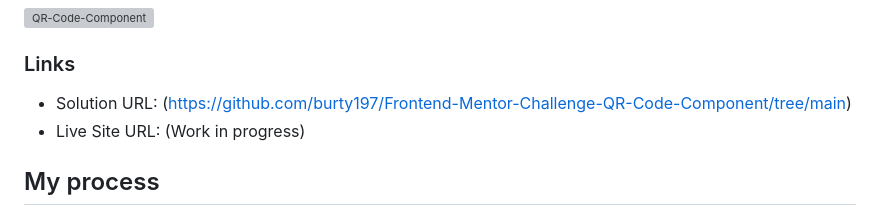
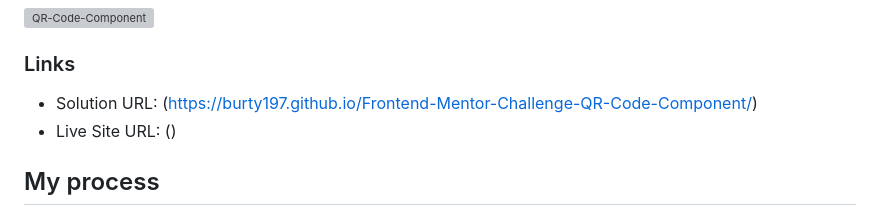
Before and after one commit to burty197/Frontend-Mentor-Challenge-QR-Code-Component, a Markdown page: README.md, the part around the change. Drawn GitHub-style; grey boxes are pictures that could not be loaded.

Commit message:
readme updated with solution link

```diff
--- a/README.md
+++ b/README.md
@@ -25,8 +25,8 @@ This is a solution to the [QR code component challenge on Frontend Mentor](https
 
 ### Links
 
-- Solution URL: (https://github.com/burty197/Frontend-Mentor-Challenge-QR-Code-Component/tree/main)
-- Live Site URL: (Work in progress)
+- Solution URL: (https://burty197.github.io/Frontend-Mentor-Challenge-QR-Code-Component/)
+- Live Site URL: ()
 
 ## My process
 
```
